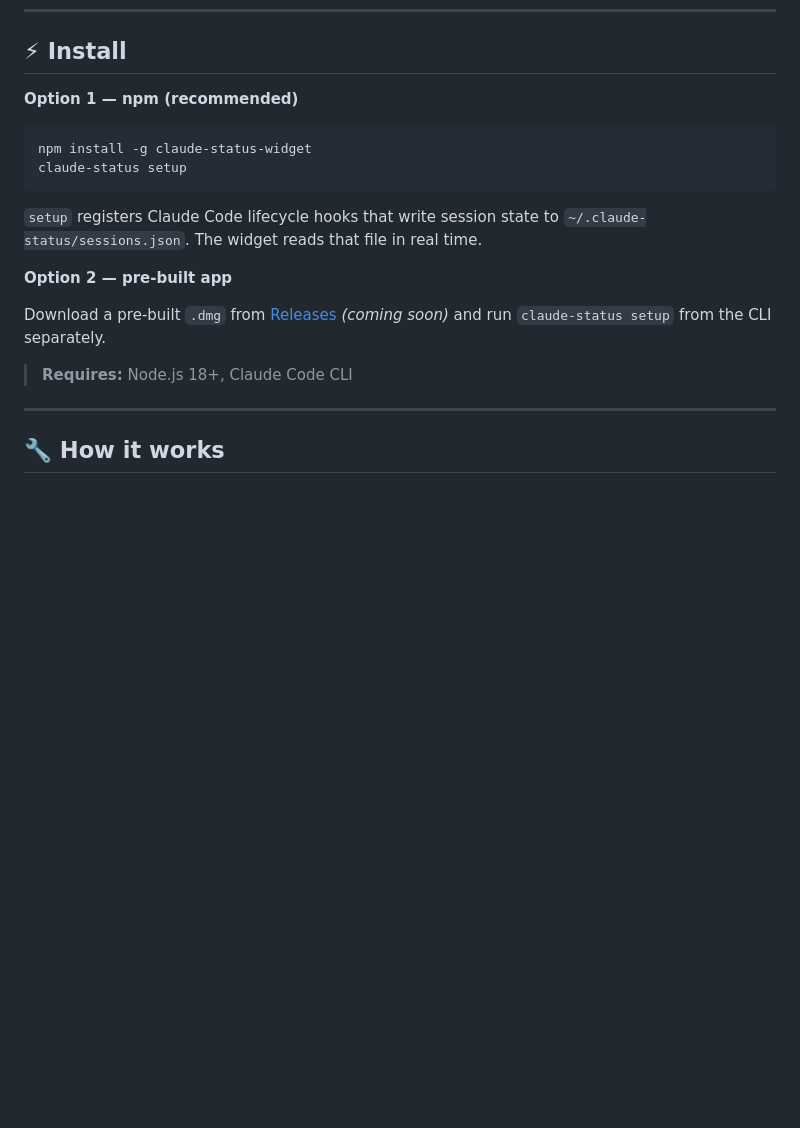
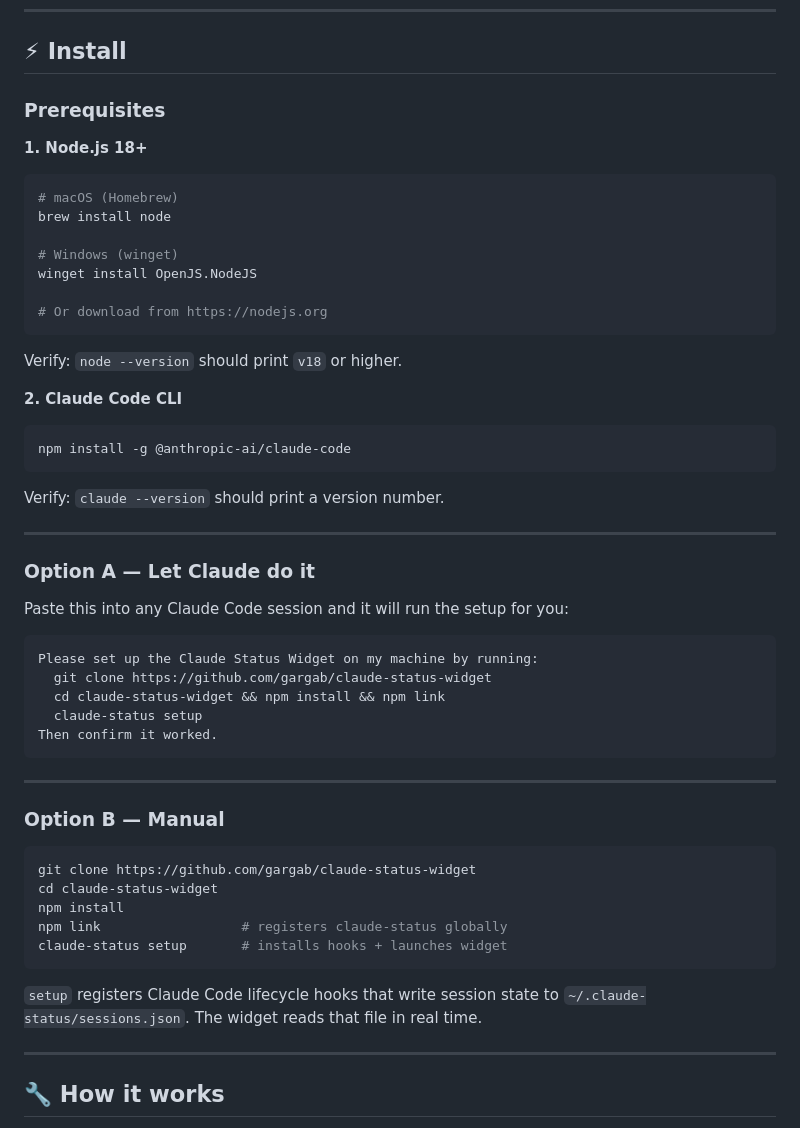
Before and after one commit to gargab/claude-status-widget, a Markdown page: README.md, the part around the change. GitHub-like rendering; blank space fills up the shorter version.

Commit message:
docs: expand install section — prerequisites, let-Claude-do-it option
Co-Authored-By: Claude Sonnet 4.6 <noreply@anthropic.com>

````diff
--- a/README.md
+++ b/README.md
@@ -37,20 +37,57 @@ It works across all macOS spaces and full-screen apps. Always visible. Zero nois
 
 ## ⚡ Install
 
-**Option 1 — npm (recommended)**
+### Prerequisites
+
+**1. Node.js 18+**
 
 ```bash
-npm install -g claude-status-widget
-claude-status setup
+# macOS (Homebrew)
+brew install node
+
+# Windows (winget)
+winget install OpenJS.NodeJS
+
+# Or download from https://nodejs.org
+```
+
+Verify: `node --version` should print `v18` or higher.
+
+**2. Claude Code CLI**
+
+```bash
+npm install -g @anthropic-ai/claude-code
+```
+
+Verify: `claude --version` should print a version number.
+
+---
+
+### Option A — Let Claude do it
+
+Paste this into any Claude Code session and it will run the setup for you:
+
+```
+Please set up the Claude Status Widget on my machine by running:
+  git clone https://github.com/gargab/claude-status-widget
+  cd claude-status-widget && npm install && npm link
+  claude-status setup
+Then confirm it worked.
+```
+
+---
+
+### Option B — Manual
+
+```bash
+git clone https://github.com/gargab/claude-status-widget
+cd claude-status-widget
+npm install
+npm link                  # registers claude-status globally
+claude-status setup       # installs hooks + launches widget
 ```
 
 `setup` registers Claude Code lifecycle hooks that write session state to `~/.claude-status/sessions.json`. The widget reads that file in real time.
-
-**Option 2 — pre-built app**
-
-Download a pre-built `.dmg` from [Releases](https://github.com/gargab/claude-status-widget/releases) *(coming soon)* and run `claude-status setup` from the CLI separately.
-
-> **Requires:** Node.js 18+, Claude Code CLI
 
 ---
 
````
